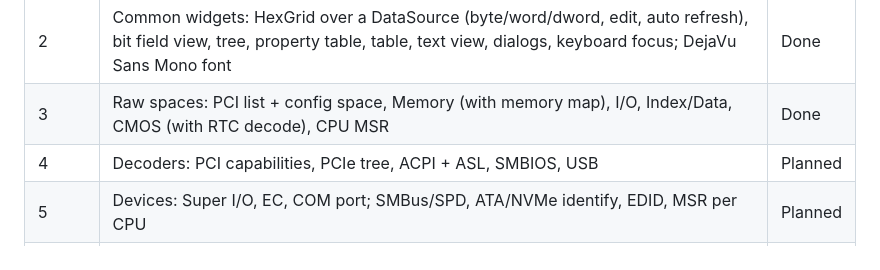
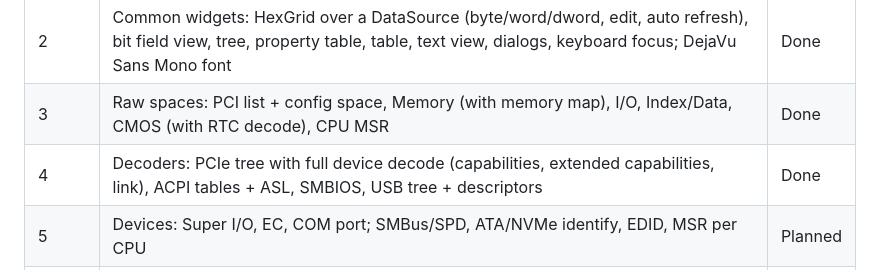
Before and after one commit to weinet000210/UefiShellGuiRW, a Markdown page: README.md, the part around the change. Rendered like a GitHub page.

Commit message:
Phase 4: PCIe Tree, ACPI Tables (ASL), SMBIOS and USB Devices windows (#5)
Co-authored-by: weinet000210 <351100774+weinet000210@users.noreply.github.com>

```diff
--- a/README.md
+++ b/README.md
@@ -28,7 +28,7 @@ and VS2022 and its tests pass in CI (QEMU + OVMF).
 | 1 | RwCoreLib: hardware access and table parsers ported from uefirrw, no UI; RwCoreTest checks it in QEMU | Done |
 | 2 | Common widgets: HexGrid over a DataSource (byte/word/dword, edit, auto refresh), bit field view, tree, property table, table, text view, dialogs, keyboard focus; DejaVu Sans Mono font | Done |
 | 3 | Raw spaces: PCI list + config space, Memory (with memory map), I/O, Index/Data, CMOS (with RTC decode), CPU MSR | Done |
-| 4 | Decoders: PCI capabilities, PCIe tree, ACPI + ASL, SMBIOS, USB | Planned |
+| 4 | Decoders: PCIe tree with full device decode (capabilities, extended capabilities, link), ACPI tables + ASL, SMBIOS, USB tree + descriptors | Done |
 | 5 | Devices: Super I/O, EC, COM port; SMBus/SPD, ATA/NVMe identify, EDID, MSR per CPU | Planned |
 | 6 | Tools: screenshot, dump all, register snapshots and compare, write log, file browser/editor | Planned |
 | 7 | Real hardware validation, performance, v1.0 | Planned |
```
Also changed, not shown: Docs/Architecture.md (+1 -0 lines), Docs/Views.md (+21 -0 lines), Docs/Images/phase4-decoders.png (added), 13 other files.
